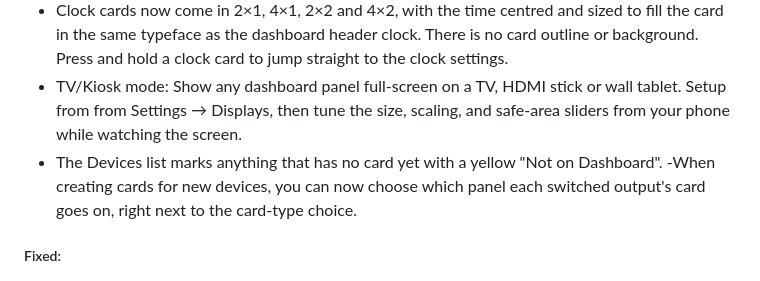
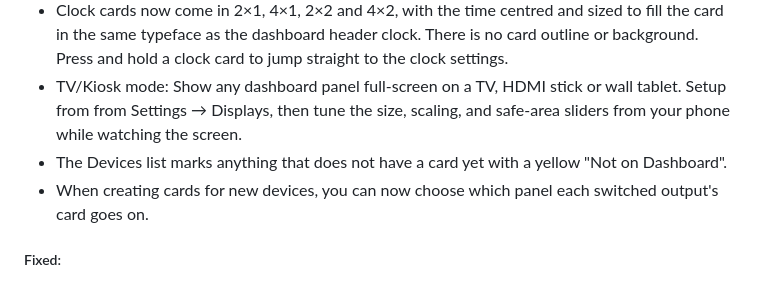
Before and after one commit to Erik98146/LaunchControl-Files, a Markdown page: Hub/Firmware/readme.md, the part around the change. Drawn GitHub-style.

Commit message:
Fix release notes typo

```diff
--- a/Hub/Firmware/readme.md
+++ b/Hub/Firmware/readme.md
@@ -8,8 +8,8 @@
 - Notifications feature: Phone and SMS notifications can be tied to automations to alert on tank levels, temperatures, or any other device status. Enable in Settings>Integrations and setup by adding and editing an Automations card.
 - Clock cards now come in 2×1, 4×1, 2×2 and 4×2, with the time centred and sized to fill the card in the same typeface as the dashboard header clock. There is no card outline or background. Press and hold a clock card to jump straight to the clock settings.
 - TV/Kiosk mode: Show any dashboard panel full-screen on a TV, HDMI stick or wall tablet. Setup from from Settings → Displays, then tune the size, scaling, and safe-area sliders from your phone while watching the screen.
-- The Devices list marks anything that has no card yet with a yellow "Not on Dashboard".
--When creating cards for new devices, you can now choose which panel each switched output's card goes on, right next to the card-type choice.
+- The Devices list marks anything that does not have a card yet with a yellow "Not on Dashboard".
+- When creating cards for new devices, you can now choose which panel each switched output's card goes on.
 
 ##### Fixed:
 - Climate card schedule no longer requires a long press
```
